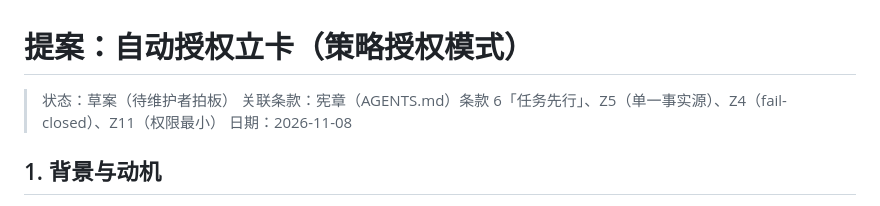
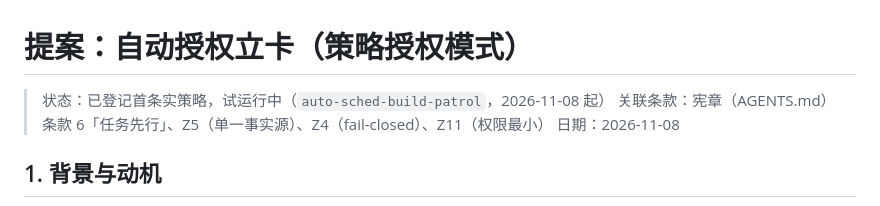
Before and after one commit to Reance195/NeonBoard, a Markdown page: docs/proposal-auto-authorization-policy.md, the part around the change. Drawn GitHub-style.

Commit message:
docs(proposal): 提案状态更新为已登记试运行中

```diff
--- a/docs/proposal-auto-authorization-policy.md
+++ b/docs/proposal-auto-authorization-policy.md
@@ -1,6 +1,6 @@
 # 提案：自动授权立卡（策略授权模式）
 
-> 状态：草案（待维护者拍板）
+> 状态：已登记首条实策略，试运行中（`auto-sched-build-patrol`，2026-11-08 起）
 > 关联条款：宪章（AGENTS.md）条款 6「任务先行」、Z5（单一事实源）、Z4（fail-closed）、Z11（权限最小）
 > 日期：2026-11-08
 
```
